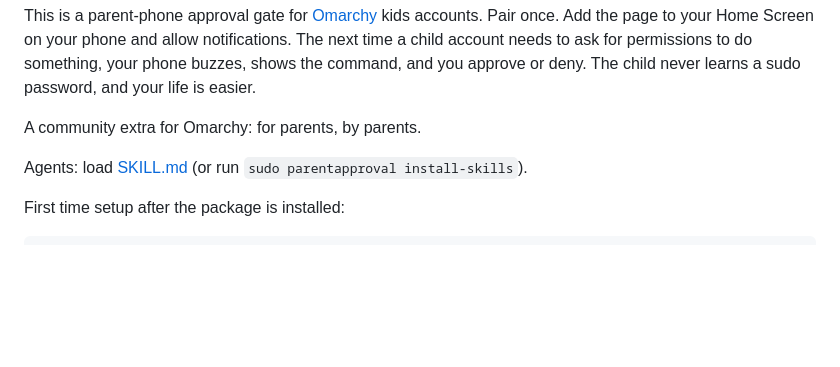
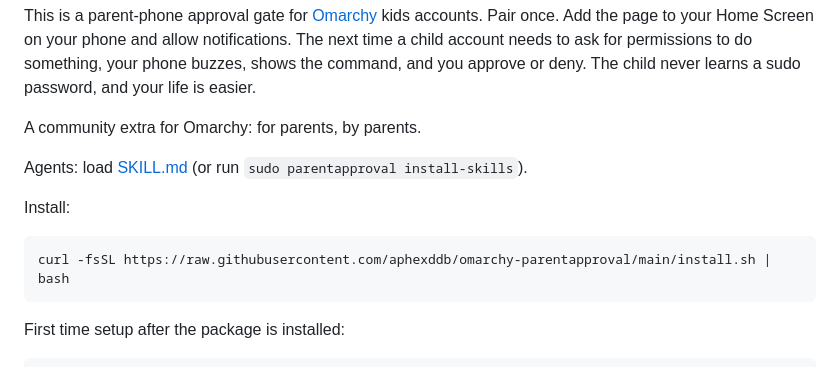
Before and after one commit to aphexddb/omarchy-parentapproval, a Markdown page: README.md, the part around the change. GitHub-like rendering; blank space fills up the shorter version.

Commit message:
docs: add install at top

````diff
--- a/README.md
+++ b/README.md
@@ -7,6 +7,12 @@ This is a parent-phone approval gate for [Omarchy](https://omarchy.org/) kids ac
 A community extra for Omarchy: for parents, by parents.
 
 Agents: load [SKILL.md](default/agents/skills/parentapproval/SKILL.md) (or run `sudo parentapproval install-skills`).
+
+Install:
+
+```bash
+curl -fsSL https://raw.githubusercontent.com/aphexddb/omarchy-parentapproval/main/install.sh | bash
+```
 
 First time setup after the package is installed:
 ```bash
````
